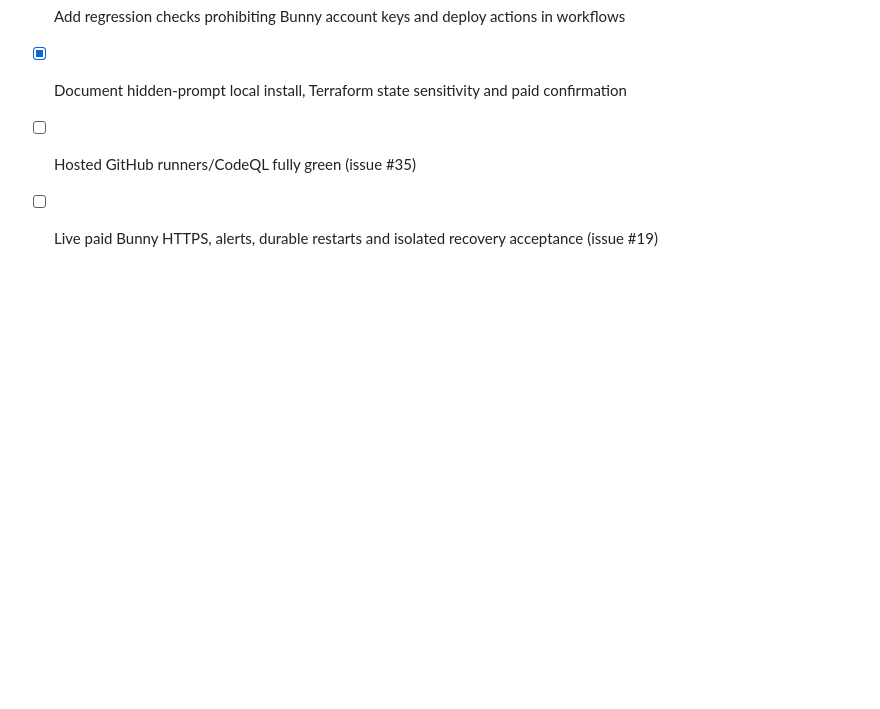
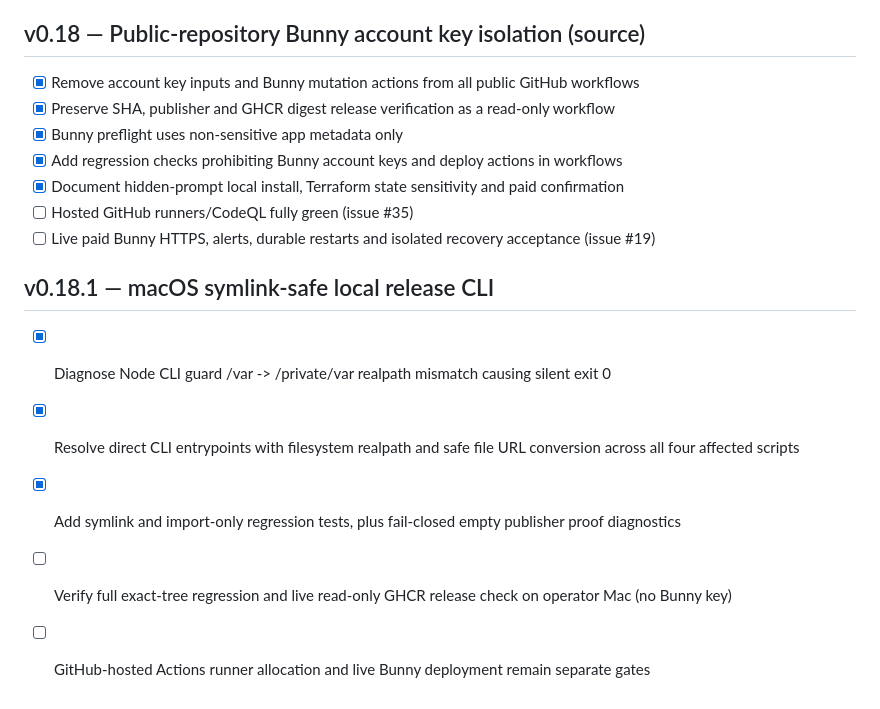
Before and after one commit to aitishnyk/KumaEdge, a Markdown page: docs/ROADMAP.md, the part around the change. Drawn GitHub-style; blank space fills up the shorter version.

Commit message:
docs: v0.18.1 macOS Node realpath CLI bugfix acceptance

```diff
--- a/docs/ROADMAP.md
+++ b/docs/ROADMAP.md
@@ -98,3 +98,11 @@
 - [x] Document hidden-prompt local install, Terraform state sensitivity and paid confirmation
 - [ ] Hosted GitHub runners/CodeQL fully green (issue #35)
 - [ ] Live paid Bunny HTTPS, alerts, durable restarts and isolated recovery acceptance (issue #19)
+
+## v0.18.1 — macOS symlink-safe local release CLI
+
+- [x] Diagnose Node CLI guard /var -> /private/var realpath mismatch causing silent exit 0
+- [x] Resolve direct CLI entrypoints with filesystem realpath and safe file URL conversion across all four affected scripts
+- [x] Add symlink and import-only regression tests, plus fail-closed empty publisher proof diagnostics
+- [ ] Verify full exact-tree regression and live read-only GHCR release check on operator Mac (no Bunny key)
+- [ ] GitHub-hosted Actions runner allocation and live Bunny deployment remain separate gates
```
